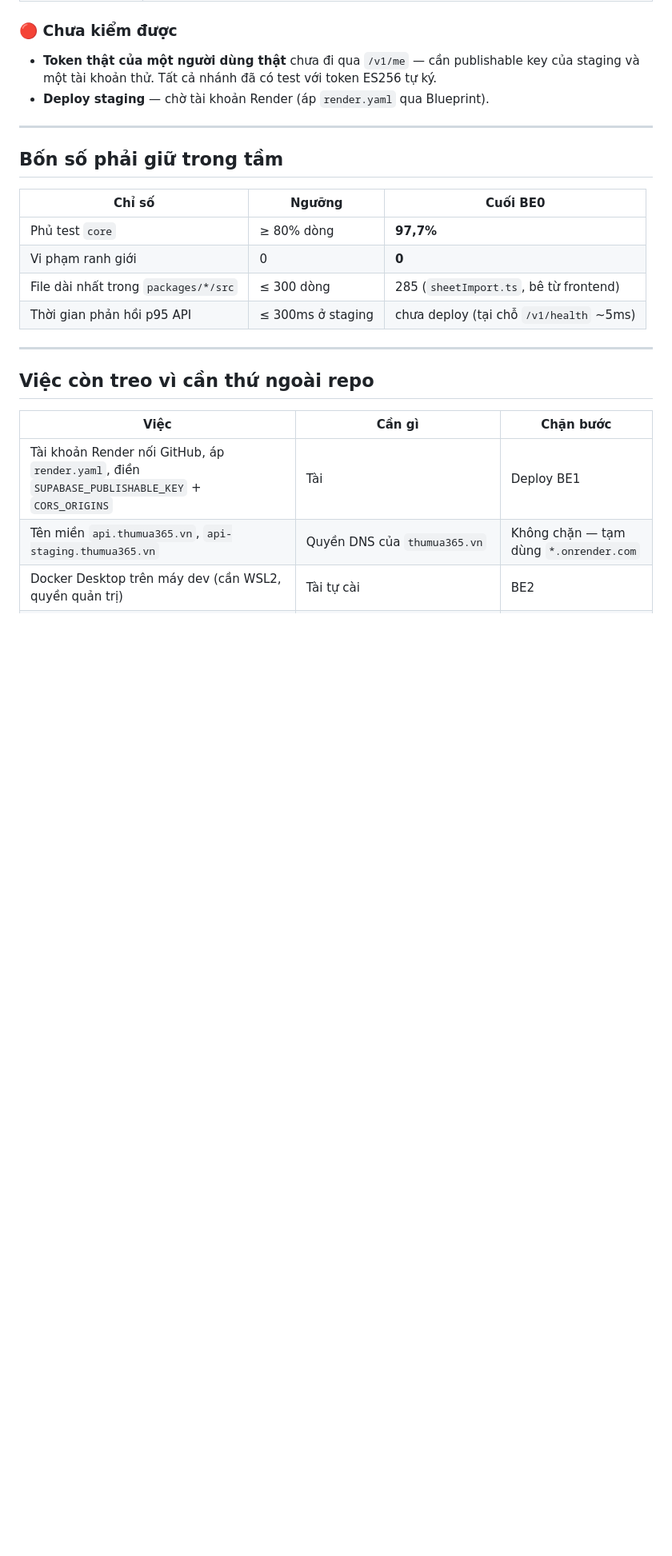
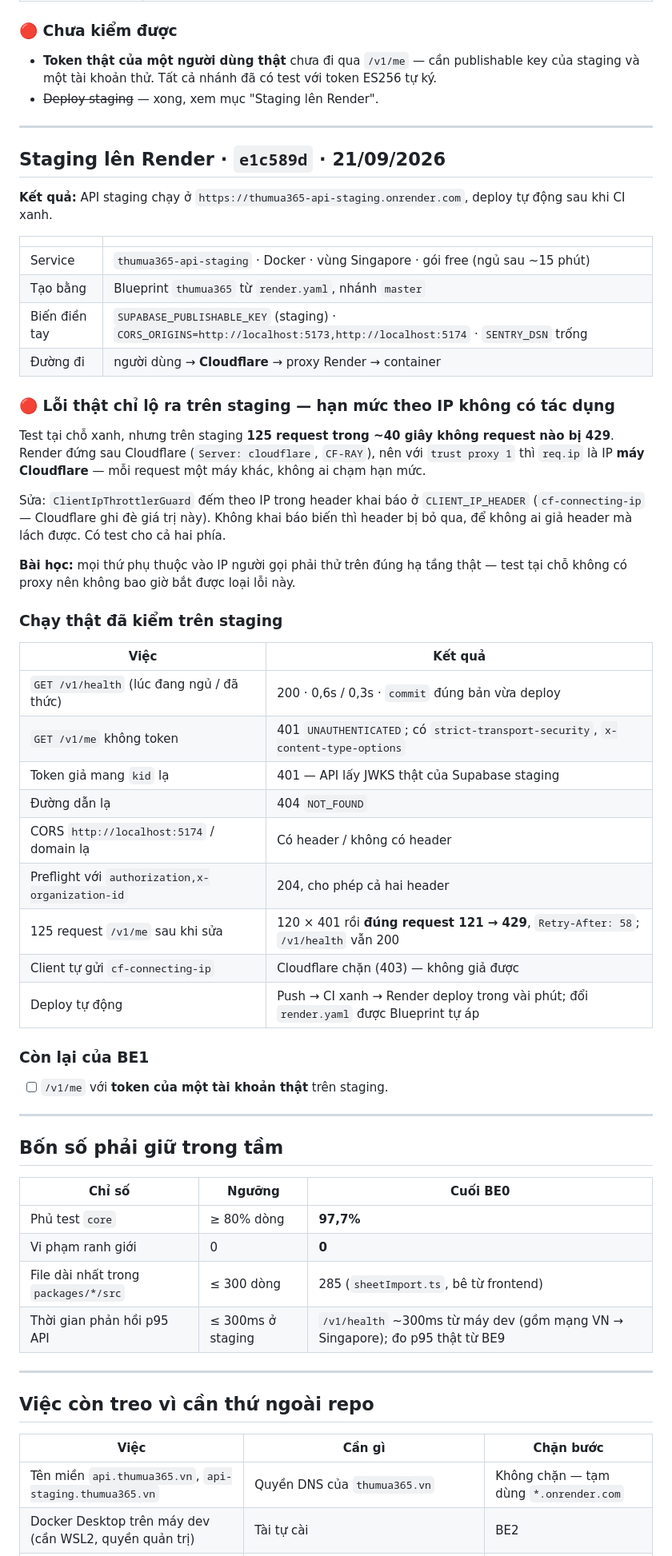
Before and after one commit to remembered-fragrance/Thumua365_BE, a Markdown page: MEMORY.md, the part around the change. Shown at 80% size. GitHub-like rendering; blank space fills up the shorter version.

Commit message:
docs: MEMORY — staging trên Render, lỗi hạn mức sau Cloudflare
Co-Authored-By: Claude Opus 5 <noreply@anthropic.com>

```diff
--- a/MEMORY.md
+++ b/MEMORY.md
@@ -251,7 +251,52 @@ Cấu hình khi tạo (giống nhau ở hai project, mật khẩu database khác
 
 - **Token thật của một người dùng thật** chưa đi qua `/v1/me` — cần publishable key của
   staging và một tài khoản thử. Tất cả nhánh đã có test với token ES256 tự ký.
-- **Deploy staging** — chờ tài khoản Render (áp `render.yaml` qua Blueprint).
+- ~~Deploy staging~~ — xong, xem mục "Staging lên Render".
+
+---
+
+## Staging lên Render · `e1c589d` · 21/09/2026
+
+**Kết quả:** API staging chạy ở `https://thumua365-api-staging.onrender.com`, deploy tự động
+sau khi CI xanh.
+
+| | |
+|---|---|
+| Service | `thumua365-api-staging` · Docker · vùng Singapore · gói free (ngủ sau ~15 phút) |
+| Tạo bằng | Blueprint `thumua365` từ `render.yaml`, nhánh `master` |
+| Biến điền tay | `SUPABASE_PUBLISHABLE_KEY` (staging) · `CORS_ORIGINS=http://localhost:5173,http://localhost:5174` · `SENTRY_DSN` trống |
+| Đường đi | người dùng → **Cloudflare** → proxy Render → container |
+
+### 🔴 Lỗi thật chỉ lộ ra trên staging — hạn mức theo IP không có tác dụng
+
+Test tại chỗ xanh, nhưng trên staging **125 request trong ~40 giây không request nào bị
+429**. Render đứng sau Cloudflare (`Server: cloudflare`, `CF-RAY`), nên với `trust proxy 1`
+thì `req.ip` là IP **máy Cloudflare** — mỗi request một máy khác, không ai chạm hạn mức.
+
+Sửa: `ClientIpThrottlerGuard` đếm theo IP trong header khai báo ở `CLIENT_IP_HEADER`
+(`cf-connecting-ip` — Cloudflare ghi đè giá trị này). Không khai báo biến thì header bị bỏ
+qua, để không ai giả header mà lách được. Có test cho cả hai phía.
+
+**Bài học:** mọi thứ phụ thuộc vào IP người gọi phải thử trên đúng hạ tầng thật —
+test tại chỗ không có proxy nên không bao giờ bắt được loại lỗi này.
+
+### Chạy thật đã kiểm trên staging
+
+| Việc | Kết quả |
+|---|---|
+| `GET /v1/health` (lúc đang ngủ / đã thức) | 200 · 0,6s / 0,3s · `commit` đúng bản vừa deploy |
+| `GET /v1/me` không token | 401 `UNAUTHENTICATED`; có `strict-transport-security`, `x-content-type-options` |
+| Token giả mang `kid` lạ | 401 — API lấy JWKS thật của Supabase staging |
+| Đường dẫn lạ | 404 `NOT_FOUND` |
+| CORS `http://localhost:5174` / domain lạ | Có header / không có header |
+| Preflight với `authorization,x-organization-id` | 204, cho phép cả hai header |
+| 125 request `/v1/me` sau khi sửa | 120 × 401 rồi **đúng request 121 → 429**, `Retry-After: 58`; `/v1/health` vẫn 200 |
+| Client tự gửi `cf-connecting-ip` | Cloudflare chặn (403) — không giả được |
+| Deploy tự động | Push → CI xanh → Render deploy trong vài phút; đổi `render.yaml` được Blueprint tự áp |
+
+### Còn lại của BE1
+
+- [ ] `/v1/me` với **token của một tài khoản thật** trên staging.
 
 ---
 
@@ -262,7 +307,7 @@ Cấu hình khi tạo (giống nhau ở hai project, mật khẩu database khác
 | Phủ test `core` | ≥ 80% dòng | **97,7%** |
 | Vi phạm ranh giới | 0 | **0** |
 | File dài nhất trong `packages/*/src` | ≤ 300 dòng | 285 (`sheetImport.ts`, bê từ frontend) |
-| Thời gian phản hồi p95 API | ≤ 300ms ở staging | chưa deploy (tại chỗ `/v1/health` ~5ms) |
+| Thời gian phản hồi p95 API | ≤ 300ms ở staging | `/v1/health` ~300ms từ máy dev (gồm mạng VN → Singapore); đo p95 thật từ BE9 |
 
 ---
 
@@ -270,7 +315,6 @@ Cấu hình khi tạo (giống nhau ở hai project, mật khẩu database khác
 
 | Việc | Cần gì | Chặn bước |
 |---|---|---|
-| Tài khoản Render nối GitHub, áp `render.yaml`, điền `SUPABASE_PUBLISHABLE_KEY` + `CORS_ORIGINS` | Tài | Deploy BE1 |
 | Tên miền `api.thumua365.vn`, `api-staging.thumua365.vn` | Quyền DNS của `thumua365.vn` | Không chặn — tạm dùng `*.onrender.com` |
 | Docker Desktop trên máy dev (cần WSL2, quyền quản trị) | Tài tự cài | BE2 |
 | Nhà cung cấp SMS cho OTP | Chọn + đăng ký (Twilio/Vonage hoặc eSMS/SpeedSMS qua Send SMS Hook) | BE2 |
```
